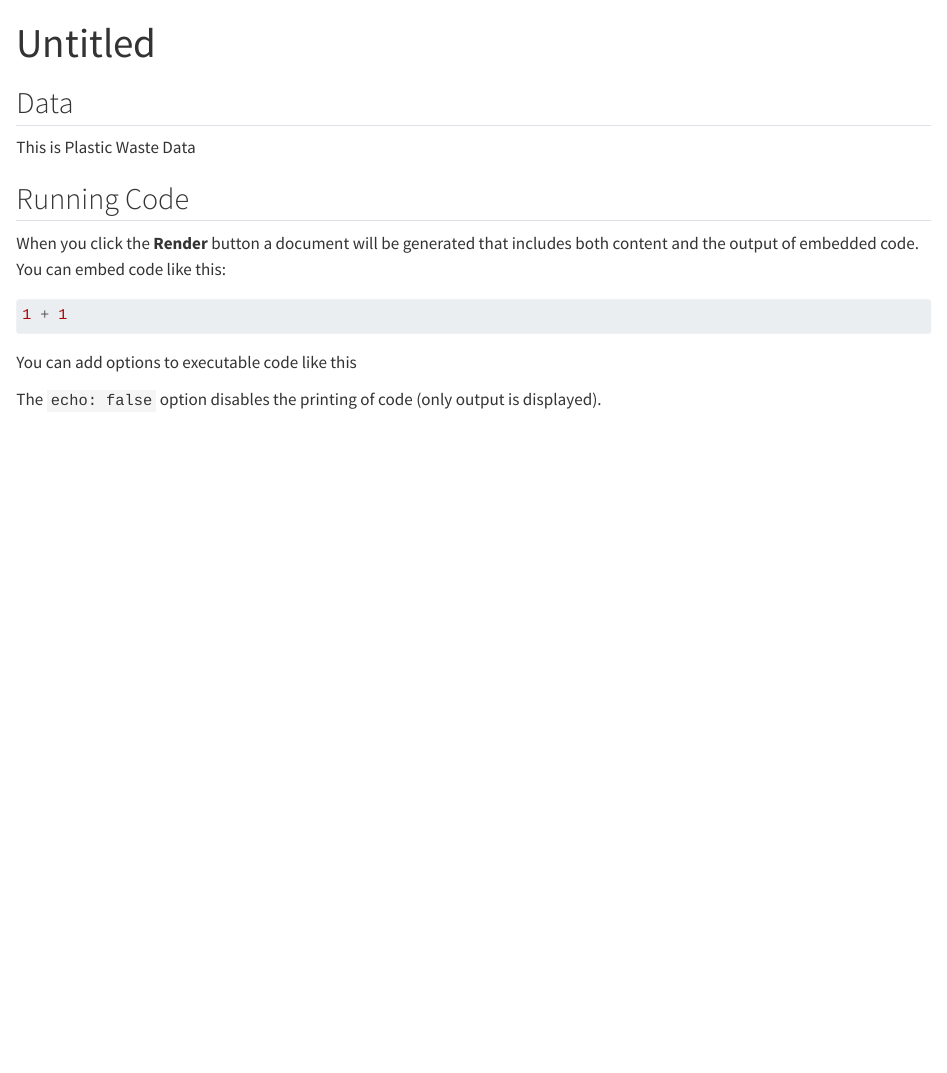
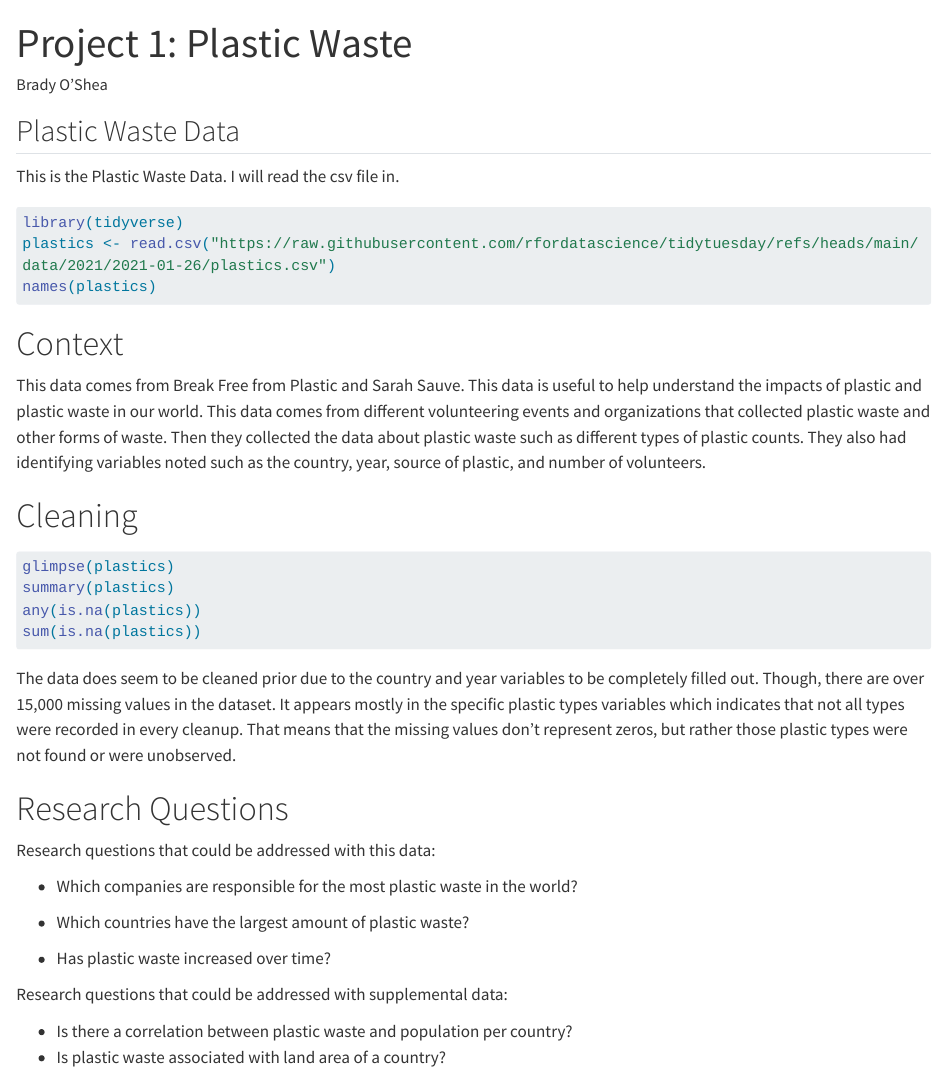
Before and after one commit to Brady-Oshea/STAT-431---Plastic-Waste-Project, a Quarto document (Project 1 Week 1.qmd): the page in a window 1100 px wide, from its top. Rendered offline with R 4.5, knitr and Pandoc in place of Quarto, with nearby package versions; the code chunks are not run, so their results and figures are left out; long lines of code are wrapped.

Commit message:
Project 1 Checkpoint 1

````diff
--- a/Project 1 Week 1.qmd
+++ b/Project 1 Week 1.qmd
@@ -1,25 +1,45 @@
 ---
-title: "Untitled"
+title: "Project 1: Plastic Waste"
+author: "Brady O'Shea"
 format: html
 ---
 
-## Data
+## Plastic Waste Data
 
-This is Plastic Waste Data
-
-## Running Code
-
-When you click the **Render** button a document will be generated that includes both content and the output of embedded code. You can embed code like this:
+This is the Plastic Waste Data. I will read the csv file in.
 
 ```{r}
-1 + 1
+library(tidyverse)
+plastics <- read.csv("https://raw.githubusercontent.com/rfordatascience/tidytuesday/refs/heads/main/data/2021/2021-01-26/plastics.csv")
+names(plastics)
 ```
 
-You can add options to executable code like this
+# Context
+
+This data comes from Break Free from Plastic and Sarah Sauve. This data is useful to help understand the impacts of plastic and plastic waste in our world. This data comes from different volunteering events and organizations that collected plastic waste and other forms of waste. Then they collected the data about plastic waste such as different types of plastic counts. They also had identifying variables noted such as the country, year, source of plastic, and number of volunteers.
+
+# Cleaning
 
 ```{r}
-#| echo: false
-2 * 2
+glimpse(plastics)
+summary(plastics)
+any(is.na(plastics))
+sum(is.na(plastics))
 ```
 
-The `echo: false` option disables the printing of code (only output is displayed).
+The data does seem to be cleaned prior due to the country and year variables to be completely filled out. Though, there are over 15,000 missing values in the dataset. It appears mostly in the specific plastic types variables which indicates that not all types were recorded in every cleanup. That means that the missing values don't represent zeros, but rather those plastic types were not found or were unobserved.
+
+# Research Questions
+
+Research questions that could be addressed with this data:
+
+-   Which companies are responsible for the most plastic waste in the world?
+
+-   Which countries have the largest amount of plastic waste?
+
+-   Has plastic waste increased over time?
+
+Research questions that could be addressed with supplemental data:
+
+-   Is there a correlation between plastic waste and population per country?
+-   Is plastic waste associated with land area of a country?
````
